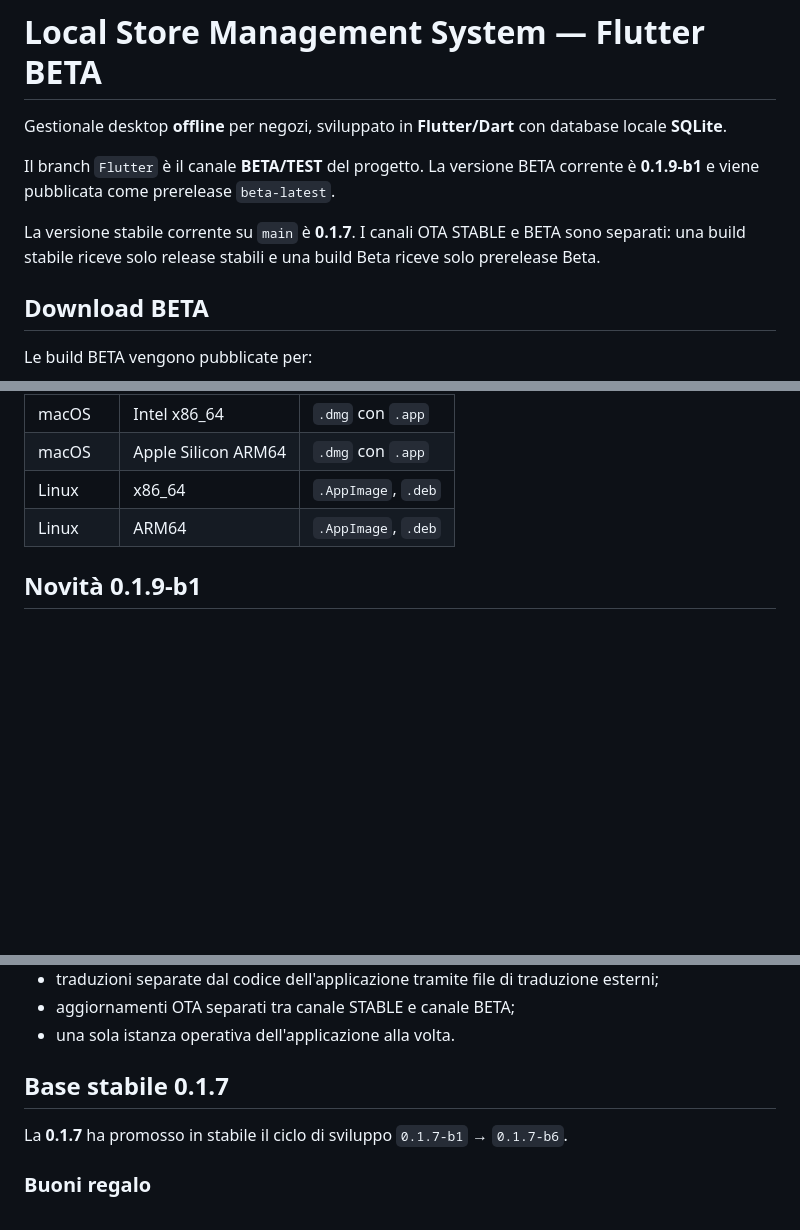
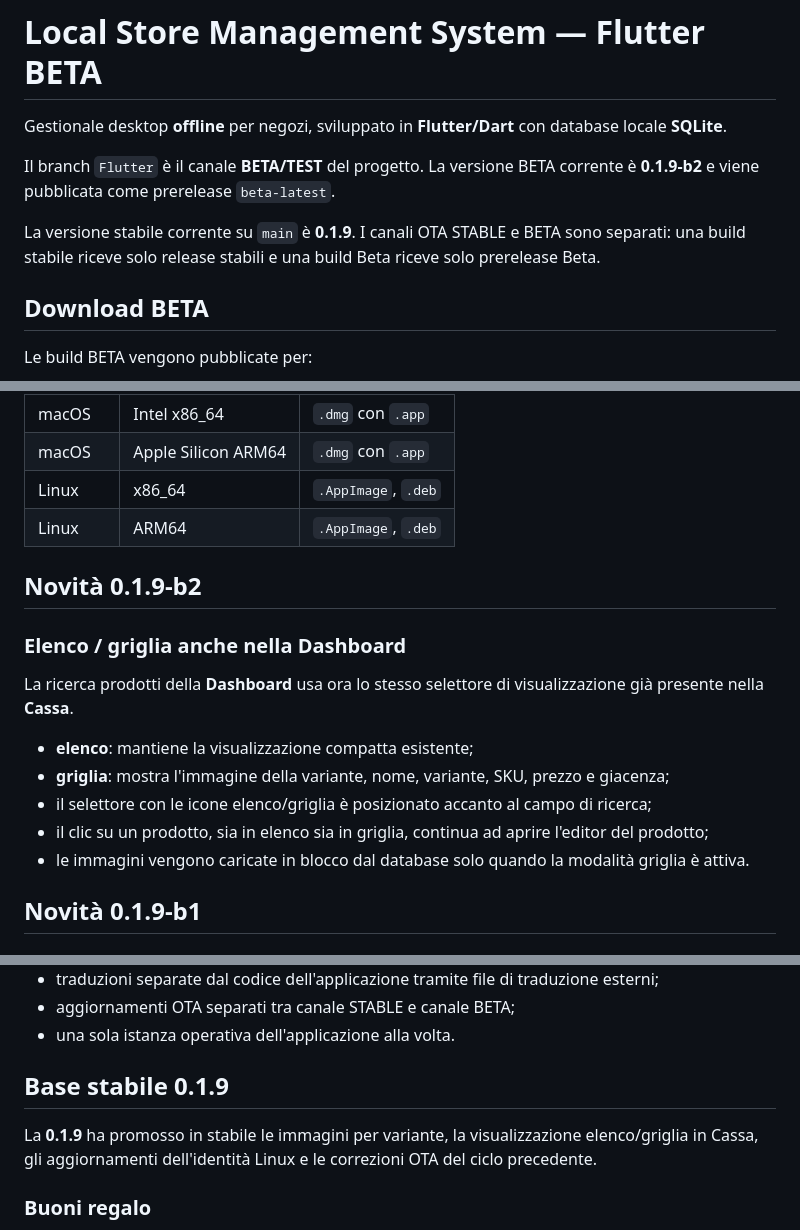
Before and after one commit to MaydayAlaska/Local-Store-Management-System, a Markdown page: README.md, 3 parts joined by grey strips. GitHub-like rendering; blank space fills up the shorter version.

Commit message:
docs: describe dashboard grid in 0.1.9-b2

```diff
--- a/README.md
+++ b/README.md
@@ -2,9 +2,9 @@
 
 Gestionale desktop **offline** per negozi, sviluppato in **Flutter/Dart** con database locale **SQLite**.
 
-Il branch `Flutter` è il canale **BETA/TEST** del progetto. La versione BETA corrente è **0.1.9-b1** e viene pubblicata come prerelease `beta-latest`.
+Il branch `Flutter` è il canale **BETA/TEST** del progetto. La versione BETA corrente è **0.1.9-b2** e viene pubblicata come prerelease `beta-latest`.
 
-La versione stabile corrente su `main` è **0.1.7**. I canali OTA STABLE e BETA sono separati: una build stabile riceve solo release stabili e una build Beta riceve solo prerelease Beta.
+La versione stabile corrente su `main` è **0.1.9**. I canali OTA STABLE e BETA sono separati: una build stabile riceve solo release stabili e una build Beta riceve solo prerelease Beta.
 
 ## Download BETA
 
@@ -18,6 +18,18 @@ Le build BETA vengono pubblicate per:
 | macOS | Apple Silicon ARM64 | `.dmg` con `.app` |
 | Linux | x86_64 | `.AppImage`, `.deb` |
 | Linux | ARM64 | `.AppImage`, `.deb` |
+
+## Novità 0.1.9-b2
+
+### Elenco / griglia anche nella Dashboard
+
+La ricerca prodotti della **Dashboard** usa ora lo stesso selettore di visualizzazione già presente nella **Cassa**.
+
+- **elenco**: mantiene la visualizzazione compatta esistente;
+- **griglia**: mostra l'immagine della variante, nome, variante, SKU, prezzo e giacenza;
+- il selettore con le icone elenco/griglia è posizionato accanto al campo di ricerca;
+- il clic su un prodotto, sia in elenco sia in griglia, continua ad aprire l'editor del prodotto;
+- le immagini vengono caricate in blocco dal database solo quando la modalità griglia è attiva.
 
 ## Novità 0.1.9-b1
 
@@ -70,9 +83,9 @@ La CI controlla esplicitamente che desktop ID, AppStream e application ID del ru
 - aggiornamenti OTA separati tra canale STABLE e canale BETA;
 - una sola istanza operativa dell'applicazione alla volta.
 
-## Base stabile 0.1.7
+## Base stabile 0.1.9
 
-La **0.1.7** ha promosso in stabile il ciclo di sviluppo `0.1.7-b1` → `0.1.7-b6`.
+La **0.1.9** ha promosso in stabile le immagini per variante, la visualizzazione elenco/griglia in Cassa, gli aggiornamenti dell'identità Linux e le correzioni OTA del ciclo precedente.
 
 ### Buoni regalo
 
```
Also changed, not shown: other parts of README.md (+1 -0 lines).
